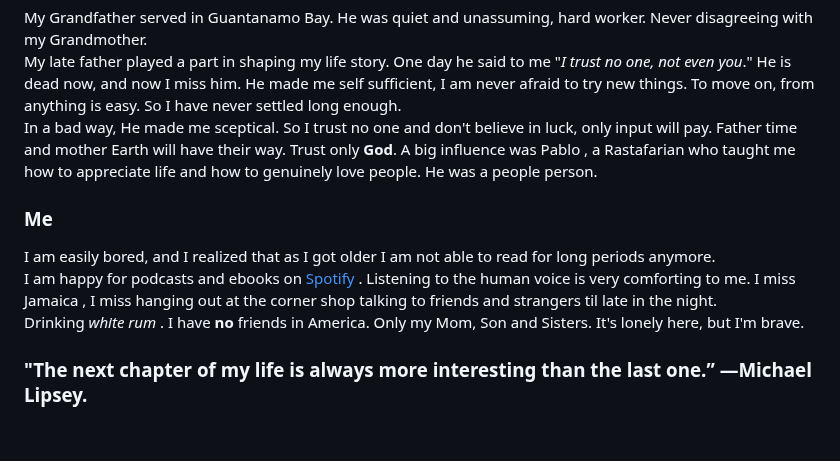
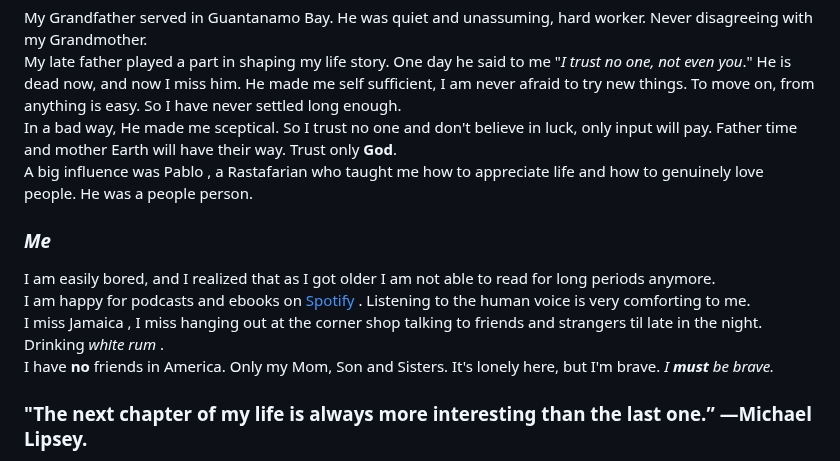
Before and after one commit to Deitmar-Phillotts/Deitmar_Phillpotts.io, a Markdown page: README.md, the part around one of its changes. Rendered like a GitHub page; blank space fills up the shorter version.

```diff
--- a/README.md
+++ b/README.md
@@ -22,15 +22,16 @@ I am also a proud parent to a son who serves in the army, embodying the same str
  My Grandfather served in Guantanamo Bay. He was quiet and unassuming, hard worker. Never disagreeing with my Grandmother.
 My late father played a part in shaping my life story. One day he said to me "*I trust no one, not even you*." He is dead now, and now I miss him.
 He made me self sufficient, I am never afraid to try new things. To move on, from anything is easy. So I have never settled long enough.
-In a bad way, He made me sceptical. So I trust no one and don't believe in luck, only input will pay. Father time and mother Earth will have their way. Trust only **God**.
+In a bad way, He made me sceptical. So I trust no one and don't believe in luck, only input will pay. Father time and mother Earth will have their way.  Trust only **God**.
 A big influence was Pablo , a Rastafarian who taught me how to appreciate life and how to genuinely love people. He was a people person.
 
-### Me
+### *Me*
 
  I am easily bored, and I realized that as I got older I am not able to read for long periods anymore.
 I am happy for podcasts and ebooks on [Spotify](www.spotify.com) . Listening to the human voice is very comforting to me.
 I miss Jamaica , I miss hanging out at the corner shop talking to friends and strangers til late in the night.
-Drinking *white rum* . I have **no** friends in America. Only my Mom, Son and Sisters. It's lonely here, but I'm brave.
+Drinking *white rum* .
+I have **no** friends in America. Only my Mom, Son and Sisters. It's lonely here, but I'm brave. *I **must** be brave.*
 
  ### "The next chapter of my life is always more interesting than the last one.” —Michael Lipsey.
 
```
Also changed, not shown: other parts of README.md (+6 -7 lines).
